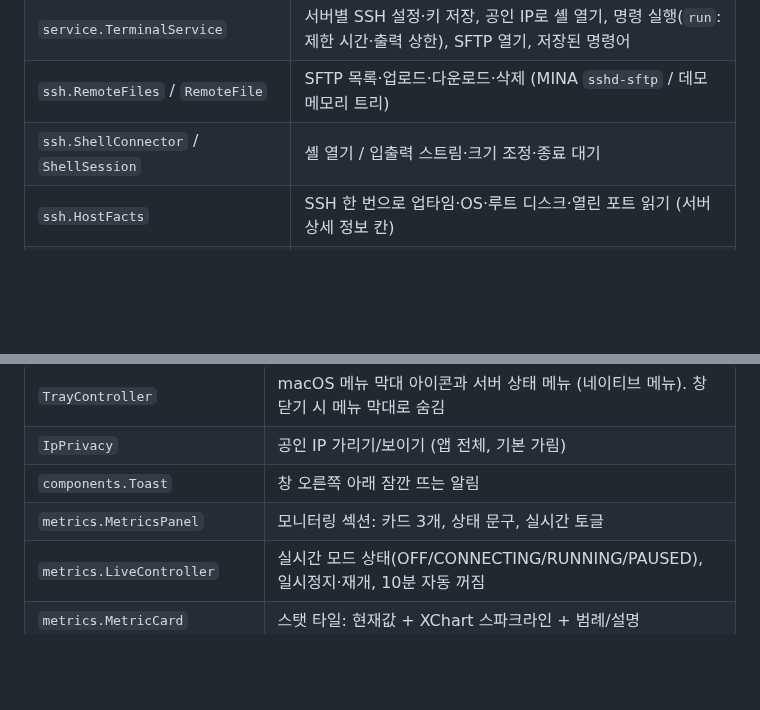
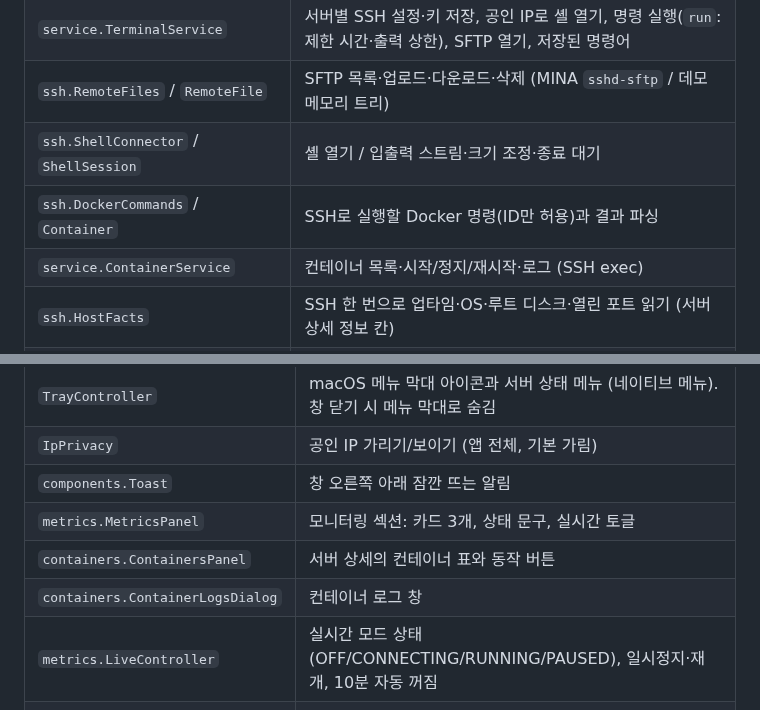
Before and after one commit to kimdongwoo0930/infra-desk, a Markdown page: docs/ARCHITECTURE.md, 2 parts joined by grey strips. Drawn GitHub-style; blank space fills up the shorter version.

```diff
--- a/docs/ARCHITECTURE.md
+++ b/docs/ARCHITECTURE.md
@@ -49,6 +49,8 @@ ui/ ─────► service/ ─────► core/ ◄───── prov
 | `service.TerminalService` | 서버별 SSH 설정·키 저장, 공인 IP로 셸 열기, 명령 실행(`run`: 제한 시간·출력 상한), SFTP 열기, 저장된 명령어 |
 | `ssh.RemoteFiles` / `RemoteFile` | SFTP 목록·업로드·다운로드·삭제 (MINA `sshd-sftp` / 데모 메모리 트리) |
 | `ssh.ShellConnector` / `ShellSession` | 셸 열기 / 입출력 스트림·크기 조정·종료 대기 |
+| `ssh.DockerCommands` / `Container` | SSH로 실행할 Docker 명령(ID만 허용)과 결과 파싱 |
+| `service.ContainerService` | 컨테이너 목록·시작/정지/재시작·로그 (SSH exec) |
 | `ssh.HostFacts` | SSH 한 번으로 업타임·OS·루트 디스크·열린 포트 읽기 (서버 상세 정보 칸) |
 | `ssh.SshConfig` | `~/.ssh/config` 읽기: 공인 IP → Host → 사용자·포트·키 파일 추천 |
 | `ssh.ProcStats` | 원격 `/proc` 스냅샷 명령, 파싱, 두 스냅샷 사이 사용률 계산 |
@@ -154,6 +156,8 @@ MainFrame.setInventory → AlertService.onInventory → AlertMonitor (상태 변
 | `IpPrivacy` | 공인 IP 가리기/보이기 (앱 전체, 기본 가림) |
 | `components.Toast` | 창 오른쪽 아래 잠깐 뜨는 알림 |
 | `metrics.MetricsPanel` | 모니터링 섹션: 카드 3개, 상태 문구, 실시간 토글 |
+| `containers.ContainersPanel` | 서버 상세의 컨테이너 표와 동작 버튼 |
+| `containers.ContainerLogsDialog` | 컨테이너 로그 창 |
 | `metrics.LiveController` | 실시간 모드 상태(OFF/CONNECTING/RUNNING/PAUSED), 일시정지·재개, 10분 자동 꺼짐 |
 | `metrics.MetricCard` | 스탯 타일: 현재값 + XChart 스파크라인 + 범례/설명 |
 | `metrics.HoverChartPanel` | 스파크라인 위 마우스 커서: 세로선 + 가장 가까운 시점의 시리즈별 값 툴팁 |
```
Also changed, not shown: README.md (+4 -3 lines), docs/DEVLOG.md (+12 -0 lines), docs/images/containers.png (added), 13 other files.
